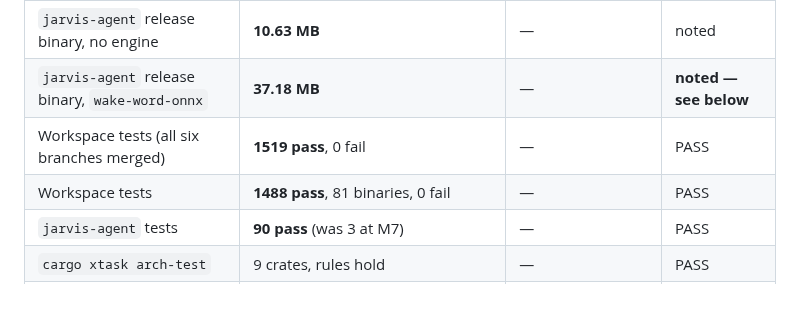
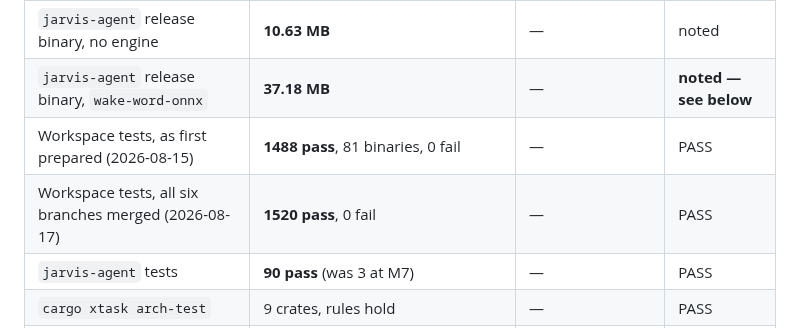
Before and after one commit to BenjaminAronsson/Smart-assistant, a Markdown page: docs/milestones/M8a-gate-report.md, the part around the change. Rendered like a GitHub page; blank space fills up the shorter version.

```diff
--- a/docs/milestones/M8a-gate-report.md
+++ b/docs/milestones/M8a-gate-report.md
@@ -187,8 +187,8 @@ Run on the dev host (not the reference 8 GB machine — see §3).
 | jarvisd idle RSS | **22.1 MB** | 40–80 MB typical, 120 MB ceiling | PASS |
 | `jarvis-agent` release binary, no engine | **10.63 MB** | — | noted |
 | `jarvis-agent` release binary, `wake-word-onnx` | **37.18 MB** | — | **noted — see below** |
-| Workspace tests (all six branches merged) | **1519 pass**, 0 fail | — | PASS |
-| Workspace tests | **1488 pass**, 81 binaries, 0 fail | — | PASS |
+| Workspace tests, as first prepared (2026-08-15) | **1488 pass**, 81 binaries, 0 fail | — | PASS |
+| Workspace tests, all six branches merged (2026-08-17) | **1520 pass**, 0 fail | — | PASS |
 | `jarvis-agent` tests | **90 pass** (was 3 at M7) | — | PASS |
 | `cargo xtask arch-test` | 9 crates, rules hold | — | PASS |
 | `cargo clippy -D warnings` | clean | — | PASS |
```
Also changed, not shown: docs/milestones/M8b-gate-report.md (+2 -1 lines), docs/milestones/M8c-gate-report.md (+2 -1 lines).
